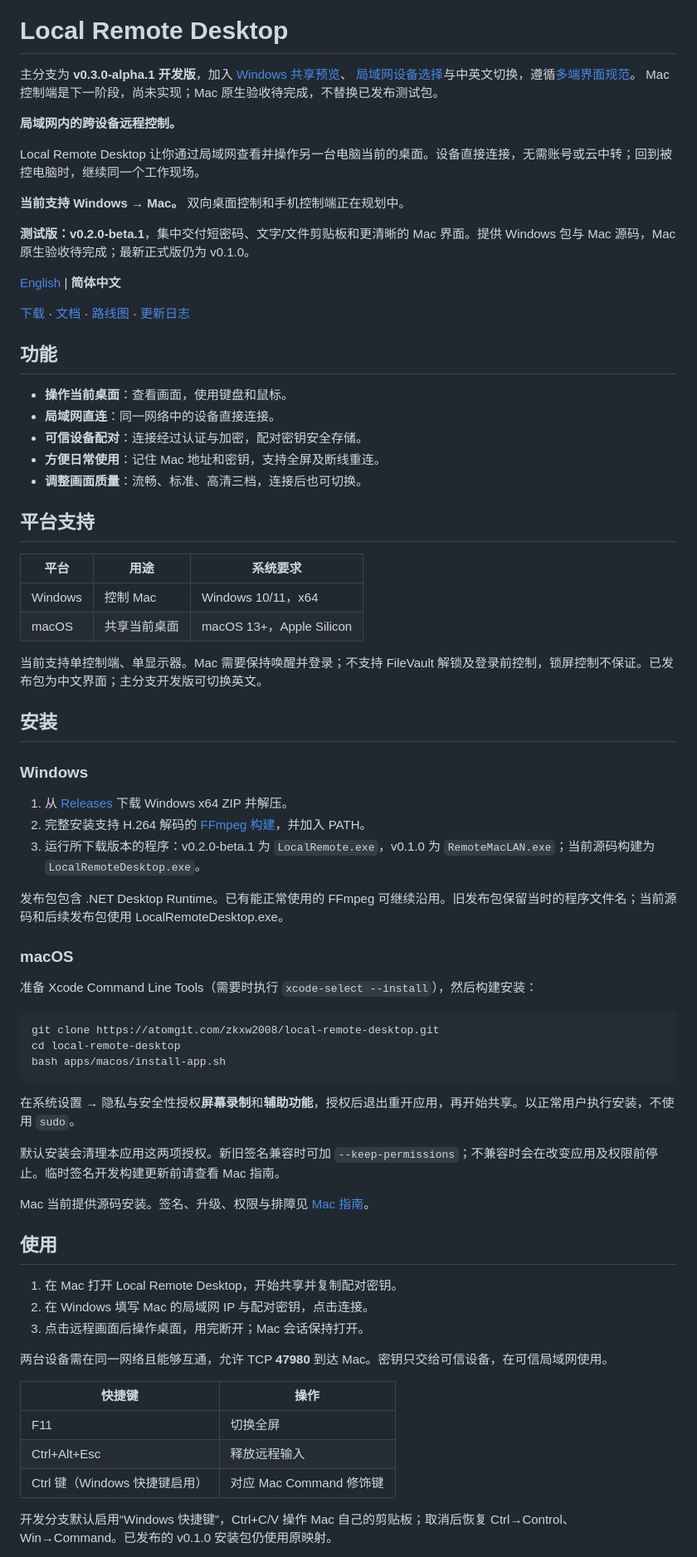
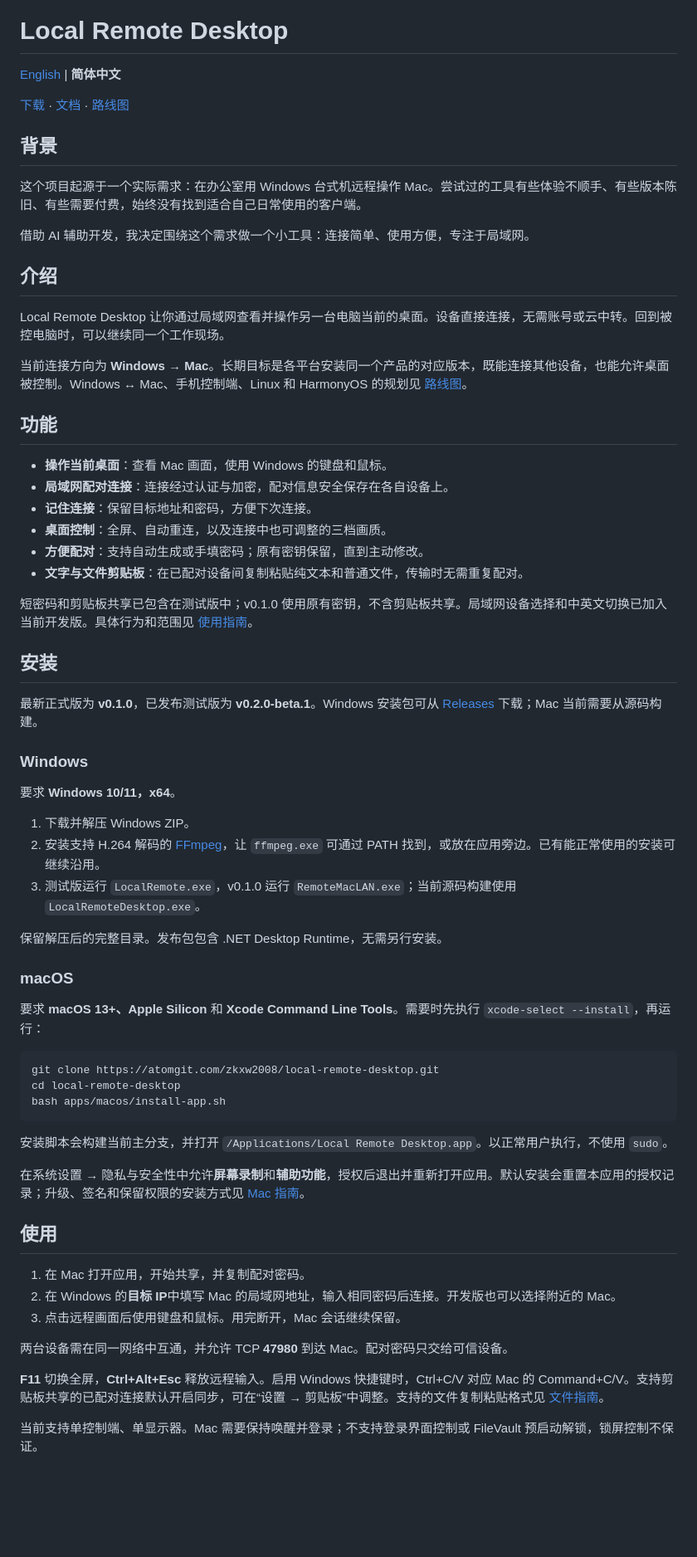
Before and after one commit to kylezhang/local-remote-desktop, a Markdown page: README.zh-CN.md, the part around one of its changes. Shown at 83% size. GitHub-like rendering; blank space fills up the shorter version.

````diff
--- a/README.zh-CN.md
+++ b/README.zh-CN.md
@@ -4,52 +4,50 @@
 
 # Local Remote Desktop
 
-主分支为 **v0.3.0-alpha.1 开发版**，加入 [Windows 共享预览](docs/zh-CN/windows-sharing.md)、
-[局域网设备选择](docs/zh-CN/discovery.md)与中英文切换，遵循[多端界面规范](docs/zh-CN/interface.md)。
-Mac 控制端是下一阶段，尚未实现；Mac 原生验收待完成，不替换已发布测试包。
-
-**局域网内的跨设备远程控制。**
-
-Local Remote Desktop 让你通过局域网查看并操作另一台电脑当前的桌面。设备直接连接，无需账号或云中转；回到被控电脑时，继续同一个工作现场。
-
-**当前支持 Windows → Mac。** 双向桌面控制和手机控制端正在规划中。
-
-**测试版：v0.2.0-beta.1**，集中交付短密码、文字/文件剪贴板和更清晰的 Mac 界面。提供 Windows 包与 Mac 源码，Mac 原生验收待完成；最新正式版仍为 v0.1.0。
-
 [English](README.md) | **简体中文**
 
-[下载](https://atomgit.com/zkxw2008/local-remote-desktop/releases) · [文档](#文档) · [路线图](docs/zh-CN/roadmap.md) · [更新日志](CHANGELOG.zh-CN.md)
+[下载](https://atomgit.com/zkxw2008/local-remote-desktop/releases) · [文档](#文档) · [路线图](docs/zh-CN/roadmap.md)
+
+## 背景
+
+这个项目起源于一个实际需求：在办公室用 Windows 台式机远程操作 Mac。尝试过的工具有些体验不顺手、有些版本陈旧、有些需要付费，始终没有找到适合自己日常使用的客户端。
+
+借助 AI 辅助开发，我决定围绕这个需求做一个小工具：连接简单、使用方便，专注于局域网。
+
+## 介绍
+
+Local Remote Desktop 让你通过局域网查看并操作另一台电脑当前的桌面。设备直接连接，无需账号或云中转。回到被控电脑时，可以继续同一个工作现场。
+
+当前连接方向为 **Windows → Mac**。长期目标是各平台安装同一个产品的对应版本，既能连接其他设备，也能允许桌面被控制。Windows ↔ Mac、手机控制端、Linux 和 HarmonyOS 的规划见 [路线图](docs/zh-CN/roadmap.md)。
 
 ## 功能
 
-- **操作当前桌面**：查看画面，使用键盘和鼠标。
-- **局域网直连**：同一网络中的设备直接连接。
-- **可信设备配对**：连接经过认证与加密，配对密钥安全存储。
-- **方便日常使用**：记住 Mac 地址和密钥，支持全屏及断线重连。
-- **调整画面质量**：流畅、标准、高清三档，连接后也可切换。
+- **操作当前桌面**：查看 Mac 画面，使用 Windows 的键盘和鼠标。
+- **局域网配对连接**：连接经过认证与加密，配对信息安全保存在各自设备上。
+- **记住连接**：保留目标地址和密码，方便下次连接。
+- **桌面控制**：全屏、自动重连，以及连接中也可调整的三档画质。
+- **方便配对**：支持自动生成或手填密码；原有密钥保留，直到主动修改。
+- **文字与文件剪贴板**：在已配对设备间复制粘贴纯文本和普通文件，传输时无需重复配对。
 
-## 平台支持
-
-| 平台 | 用途 | 系统要求 |
-|---|---|---|
-| Windows | 控制 Mac | Windows 10/11，x64 |
-| macOS | 共享当前桌面 | macOS 13+，Apple Silicon |
-
-当前支持单控制端、单显示器。Mac 需要保持唤醒并登录；不支持 FileVault 解锁及登录前控制，锁屏控制不保证。已发布包为中文界面；主分支开发版可切换英文。
+短密码和剪贴板共享已包含在测试版中；v0.1.0 使用原有密钥，不含剪贴板共享。局域网设备选择和中英文切换已加入当前开发版。具体行为和范围见 [使用指南](docs/zh-CN/usage.md)。
 
 ## 安装
 
+最新正式版为 **v0.1.0**，已发布测试版为 **v0.2.0-beta.1**。Windows 安装包可从 [Releases](https://atomgit.com/zkxw2008/local-remote-desktop/releases) 下载；Mac 当前需要从源码构建。
+
 ### Windows
 
-1. 从 [Releases](https://atomgit.com/zkxw2008/local-remote-desktop/releases) 下载 Windows x64 ZIP 并解压。
-2. 完整安装支持 H.264 解码的 [FFmpeg 构建](https://ffmpeg.org/download.html)，并加入 PATH。
-3. 运行所下载版本的程序：v0.2.0-beta.1 为 `LocalRemote.exe`，v0.1.0 为 `RemoteMacLAN.exe`；当前源码构建为 `LocalRemoteDesktop.exe`。
+要求 **Windows 10/11，x64**。
 
-发布包包含 .NET Desktop Runtime。已有能正常使用的 FFmpeg 可继续沿用。旧发布包保留当时的程序文件名；当前源码和后续发布包使用 LocalRemoteDesktop.exe。
+1. 下载并解压 Windows ZIP。
+2. 安装支持 H.264 解码的 [FFmpeg](https://ffmpeg.org/download.html)，让 `ffmpeg.exe` 可通过 PATH 找到，或放在应用旁边。已有能正常使用的安装可继续沿用。
+3. 测试版运行 `LocalRemote.exe`，v0.1.0 运行 `RemoteMacLAN.exe`；当前源码构建使用 `LocalRemoteDesktop.exe`。
+
+保留解压后的完整目录。发布包包含 .NET Desktop Runtime，无需另行安装。
 
 ### macOS
 
-准备 Xcode Command Line Tools（需要时执行 `xcode-select --install`），然后构建安装：
+要求 **macOS 13+、Apple Silicon** 和 **Xcode Command Line Tools**。需要时先执行 `xcode-select --install`，再运行：
 
 ```sh
 git clone https://atomgit.com/zkxw2008/local-remote-desktop.git
@@ -57,25 +55,19 @@ cd local-remote-desktop
 bash apps/macos/install-app.sh
 ```
 
-在系统设置 → 隐私与安全性授权**屏幕录制**和**辅助功能**，授权后退出重开应用，再开始共享。以正常用户执行安装，不使用 `sudo`。
+安装脚本会构建当前主分支，并打开 `/Applications/Local Remote Desktop.app`。以正常用户执行，不使用 `sudo`。
 
-默认安装会清理本应用这两项授权。新旧签名兼容时可加 `--keep-permissions`；不兼容时会在改变应用及权限前停止。临时签名开发构建更新前请查看 Mac 指南。
-
-Mac 当前提供源码安装。签名、升级、权限与排障见 [Mac 指南](docs/zh-CN/macos.md)。
+在系统设置 → 隐私与安全性中允许**屏幕录制**和**辅助功能**，授权后退出并重新打开应用。默认安装会重置本应用的授权记录；升级、签名和保留权限的安装方式见 [Mac 指南](docs/zh-CN/macos.md)。
 
 ## 使用
 
-1. 在 Mac 打开 Local Remote Desktop，开始共享并复制配对密钥。
-2. 在 Windows 填写 Mac 的局域网 IP 与配对密钥，点击连接。
-3. 点击远程画面后操作桌面，用完断开；Mac 会话保持打开。
+1. 在 Mac 打开应用，开始共享，并复制配对密码。
+2. 在 Windows 的**目标 IP**中填写 Mac 的局域网地址，输入相同密码后连接。开发版也可以选择附近的 Mac。
+3. 点击远程画面后使用键盘和鼠标。用完断开，Mac 会话继续保留。
 
-两台设备需在同一网络且能够互通，允许 TCP **47980** 到达 Mac。密钥只交给可信设备，在可信局域网使用。
+两台设备需在同一网络中互通，并允许 TCP **47980** 到达 Mac。配对密码只交给可信设备。
 
-| 快捷键 | 操作 |
-|---|---|
-| F11 | 切换全屏 |
-| Ctrl+Alt+Esc | 释放远程输入 |
-| Ctrl 键（Windows 快捷键启用） | 对应 Mac Command 修饰键 |
+**F11** 切换全屏，**Ctrl+Alt+Esc** 释放远程输入。启用 Windows 快捷键时，Ctrl+C/V 对应 Mac 的 Command+C/V。支持剪贴板共享的已配对连接默认开启同步，可在“设置 → 剪贴板”中调整。支持的文件复制粘贴格式见 [文件指南](docs/zh-CN/files.md)。
 
-开发分支默认启用“Windows 快捷键”，Ctrl+C/V 操作 Mac 自己的剪贴板；取消后恢复 Ctrl→Control、Win→Command。已发布的 v0.1.0 安装包仍使用原映射。
+当前支持单控制端、单显示器。Mac 需要保持唤醒并登录；不支持登录界面控制或 FileVault 预启动解锁，锁屏控制不保证。
 
````
Also changed, not shown: other parts of README.zh-CN.md (+20 -18 lines), README.md (+55 -64 lines).
